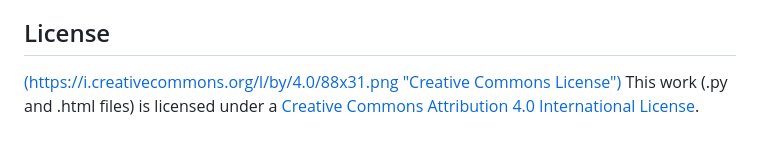
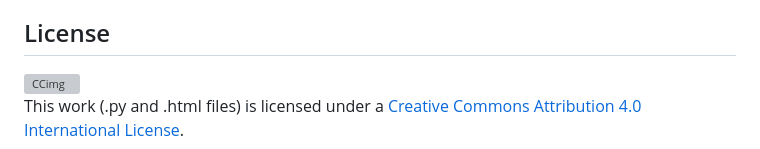
Before and after one commit to TCA166/CK3-history-extractor, a Markdown page: README.md, the part around the change. GitHub-like rendering; grey boxes are pictures that could not be loaded.

```diff
--- a/README.md
+++ b/README.md
@@ -104,5 +104,5 @@ Also rewriting the entire thing in C is a possibility now. Though not sure if th
 
 ## License
 
-[(https://i.creativecommons.org/l/by/4.0/88x31.png "Creative Commons License")](http://creativecommons.org/licenses/by/4.0/")
+[![CCimg](https://i.creativecommons.org/l/by/4.0/88x31.png)](http://creativecommons.org/licenses/by/4.0/")
 This work (.py and .html files) is licensed under a [Creative Commons Attribution 4.0 International License](http://creativecommons.org/licenses/by/4.0/).
```
